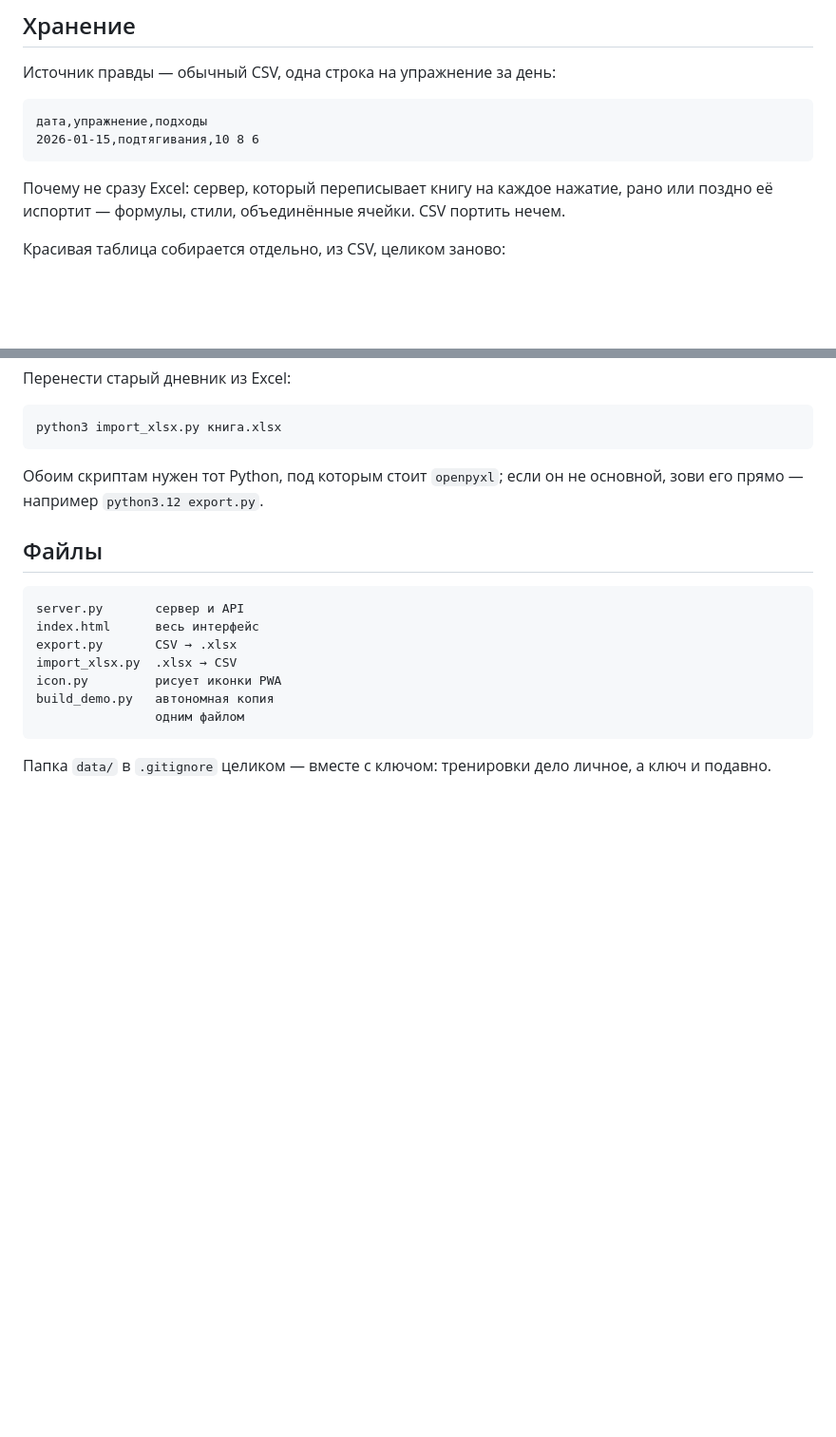
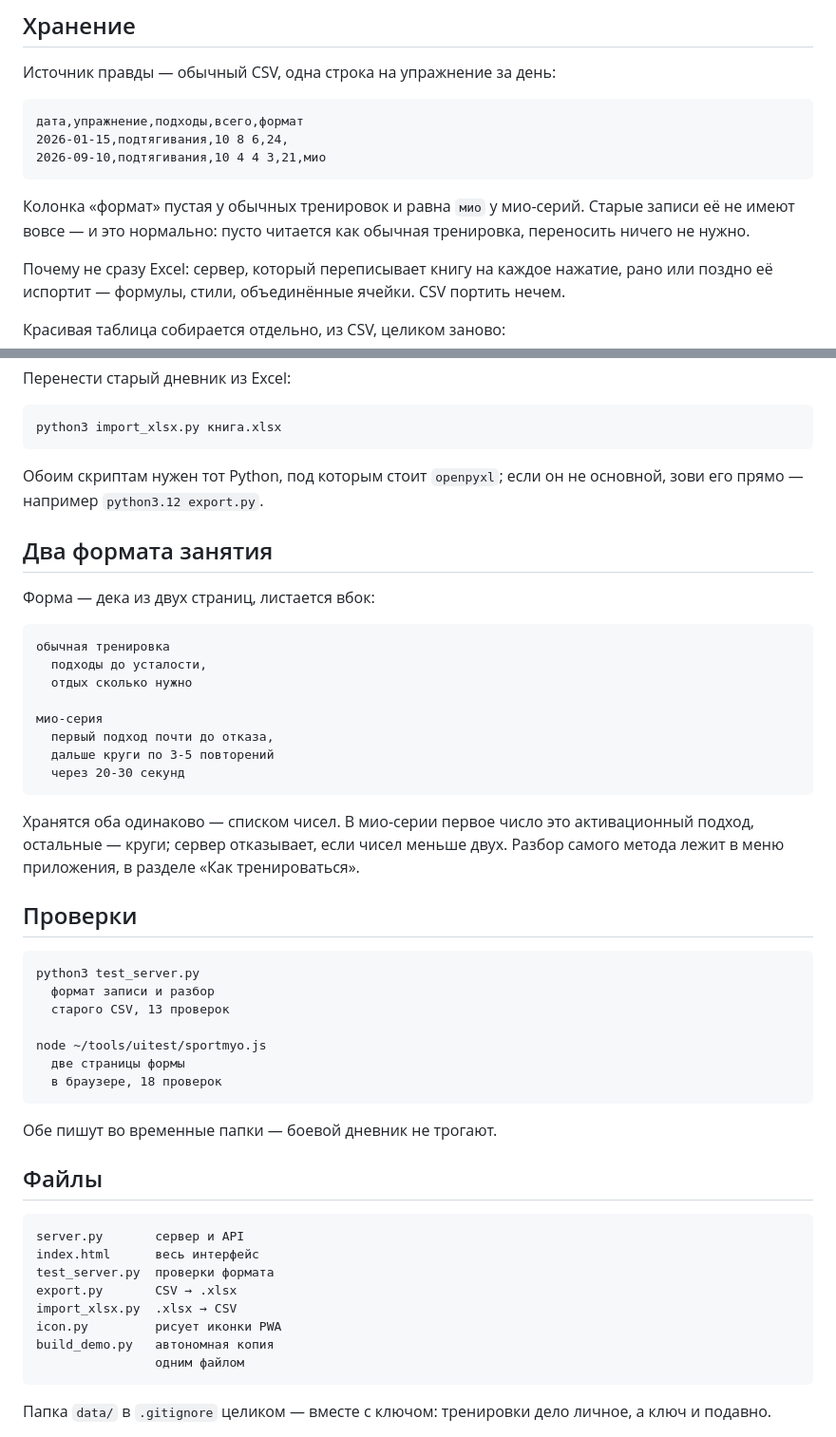
Before and after one commit to MihaThePooh/sport, a Markdown page: README.md, 2 parts joined by grey strips. Shown at 95% size. Drawn GitHub-style; blank space fills up the shorter version.

Commit message:
docs(sport): формат занятия и проверки в README

````diff
--- a/README.md
+++ b/README.md
@@ -51,9 +51,14 @@ https://адрес/#k=КЛЮЧ
 Источник правды — обычный CSV, одна строка на упражнение за день:
 
 ```
-дата,упражнение,подходы
-2026-01-15,подтягивания,10 8 6
+дата,упражнение,подходы,всего,формат
+2026-01-15,подтягивания,10 8 6,24,
+2026-09-10,подтягивания,10 4 4 3,21,мио
 ```
+
+Колонка «формат» пустая у обычных тренировок и равна `мио` у мио-серий.
+Старые записи её не имеют вовсе — и это нормально: пусто читается как
+обычная тренировка, переносить ничего не нужно.
 
 Почему не сразу Excel: сервер, который переписывает книгу на каждое
 нажатие, рано или поздно её испортит — формулы, стили, объединённые
@@ -77,11 +82,46 @@ python3 import_xlsx.py книга.xlsx
 Обоим скриптам нужен тот Python, под которым стоит `openpyxl`; если
 он не основной, зови его прямо — например `python3.12 export.py`.
 
+## Два формата занятия
+
+Форма — дека из двух страниц, листается вбок:
+
+```
+обычная тренировка
+  подходы до усталости,
+  отдых сколько нужно
+
+мио-серия
+  первый подход почти до отказа,
+  дальше круги по 3-5 повторений
+  через 20-30 секунд
+```
+
+Хранятся оба одинаково — списком чисел. В мио-серии первое число это
+активационный подход, остальные — круги; сервер отказывает, если чисел
+меньше двух. Разбор самого метода лежит в меню приложения, в разделе
+«Как тренироваться».
+
+## Проверки
+
+```
+python3 test_server.py
+  формат записи и разбор
+  старого CSV, 13 проверок
+
+node ~/tools/uitest/sportmyo.js
+  две страницы формы
+  в браузере, 18 проверок
+```
+
+Обе пишут во временные папки — боевой дневник не трогают.
+
 ## Файлы
 
 ```
 server.py       сервер и API
 index.html      весь интерфейс
+test_server.py  проверки формата
 export.py       CSV → .xlsx
 import_xlsx.py  .xlsx → CSV
 icon.py         рисует иконки PWA
````
